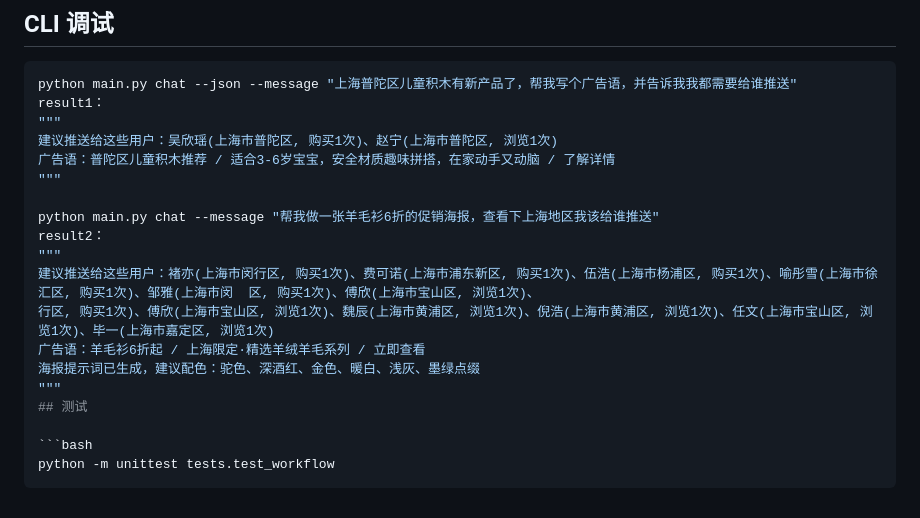
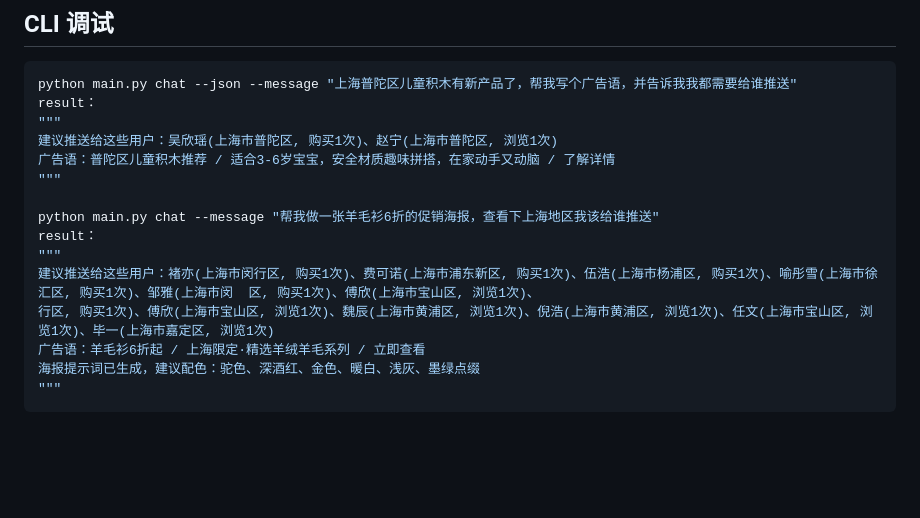
Before and after one commit to zhouyulin123/Ecommerce-Agent, a Markdown page: README.md, the part around the change. Drawn GitHub-style; blank space fills up the shorter version.

````diff
--- a/README.md
+++ b/README.md
@@ -79,22 +79,18 @@ python main.py serve
 
 ```bash
 python main.py chat --json --message "上海普陀区儿童积木有新产品了，帮我写个广告语，并告诉我我都需要给谁推送"
-result1：
+result：
 """
 建议推送给这些用户：吴欣瑶(上海市普陀区, 购买1次)、赵宁(上海市普陀区, 浏览1次)
 广告语：普陀区儿童积木推荐 / 适合3-6岁宝宝，安全材质趣味拼搭，在家动手又动脑 / 了解详情
 """
 
 python main.py chat --message "帮我做一张羊毛衫6折的促销海报，查看下上海地区我该给谁推送"
-result2：
+result：
 """
 建议推送给这些用户：褚亦(上海市闵行区, 购买1次)、费可诺(上海市浦东新区, 购买1次)、伍浩(上海市杨浦区, 购买1次)、喻彤雪(上海市徐汇区, 购买1次)、邹雅(上海市闵  区, 购买1次)、傅欣(上海市宝山区, 浏览1次)、
 行区, 购买1次)、傅欣(上海市宝山区, 浏览1次)、魏辰(上海市黄浦区, 浏览1次)、倪浩(上海市黄浦区, 浏览1次)、任文(上海市宝山区, 浏览1次)、毕一(上海市嘉定区, 浏览1次)
 广告语：羊毛衫6折起 / 上海限定·精选羊绒羊毛系列 / 立即查看
 海报提示词已生成，建议配色：驼色、深酒红、金色、暖白、浅灰、墨绿点缀
 """
-## 测试
-
-```bash
-python -m unittest tests.test_workflow
 ```
````
